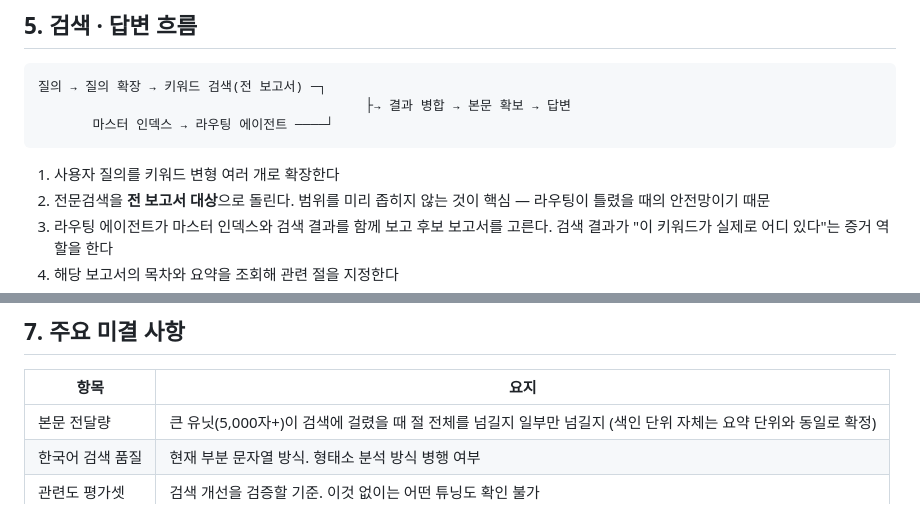
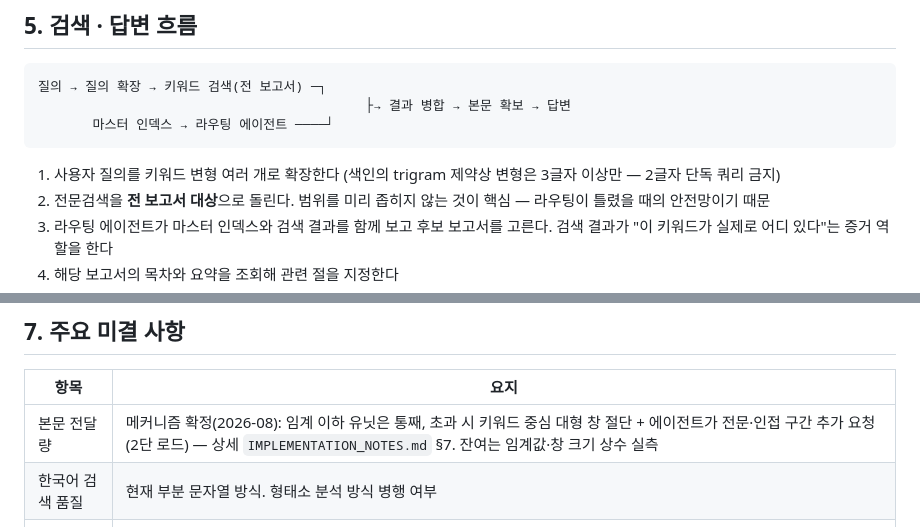
Before and after one commit to allnameswhy/nrf-policy-db, a Markdown page: PROJECT_NOTES.md, 2 parts joined by grey strips. GitHub-like rendering.

````diff
--- a/PROJECT_NOTES.md
+++ b/PROJECT_NOTES.md
@@ -75,7 +75,7 @@ PDF에서 텍스트를 뽑아 장·절 구조의 마크다운으로 만든다.
        마스터 인덱스 → 라우팅 에이전트 ────┘
 ```
 
-1. 사용자 질의를 키워드 변형 여러 개로 확장한다
+1. 사용자 질의를 키워드 변형 여러 개로 확장한다 (색인의 trigram 제약상 변형은 3글자 이상만 — 2글자 단독 쿼리 금지)
 2. 전문검색을 **전 보고서 대상**으로 돌린다. 범위를 미리 좁히지 않는 것이 핵심 — 라우팅이 틀렸을 때의 안전망이기 때문
 3. 라우팅 에이전트가 마스터 인덱스와 검색 결과를 함께 보고 후보 보고서를 고른다. 검색 결과가 "이 키워드가 실제로 어디 있다"는 증거 역할을 한다
 4. 해당 보고서의 목차와 요약을 조회해 관련 절을 지정한다
@@ -97,7 +97,7 @@ PDF에서 텍스트를 뽑아 장·절 구조의 마크다운으로 만든다.
 
 | 항목 | 요지 |
 |---|---|
-| 본문 전달량 | 큰 유닛(5,000자+)이 검색에 걸렸을 때 절 전체를 넘길지 일부만 넘길지 (색인 단위 자체는 요약 단위와 동일로 확정) |
+| 본문 전달량 | 메커니즘 확정(2026-08): 임계 이하 유닛은 통째, 초과 시 키워드 중심 대형 창 절단 + 에이전트가 전문·인접 구간 추가 요청(2단 로드) — 상세 `IMPLEMENTATION_NOTES.md` §7. 잔여는 임계값·창 크기 상수 실측 |
 | 한국어 검색 품질 | 현재 부분 문자열 방식. 형태소 분석 방식 병행 여부 |
 | 관련도 평가셋 | 검색 개선을 검증할 기준. 이것 없이는 어떤 튜닝도 확인 불가 |
 | 태그 체계 | 보고서가 늘어 인덱스를 통째로 읽을 수 없게 될 때 도입 검토 |
````
Also changed, not shown: CLAUDE.md (+1 -1 lines), IMPLEMENTATION_NOTES.md (+4 -3 lines).
